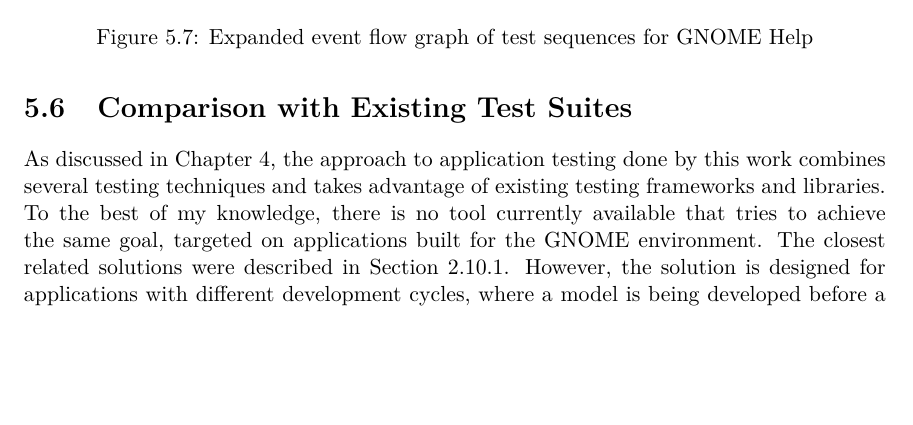
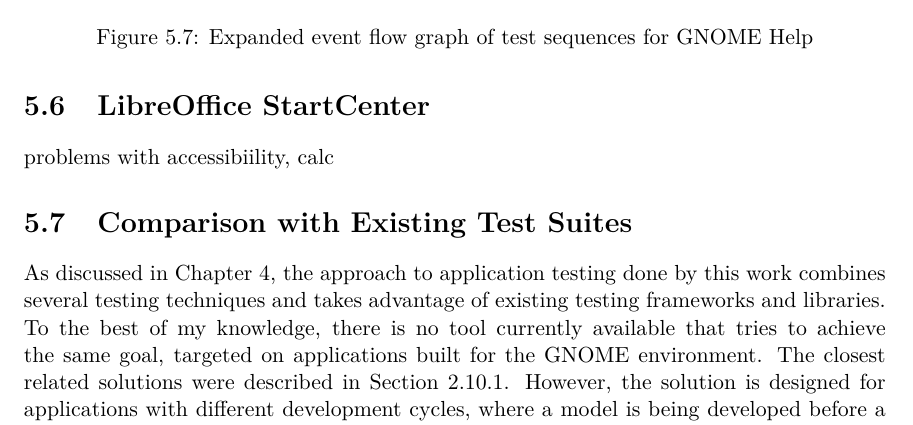
Before and after one commit to mkrajnak/mt, a LaTeX thesis (projekt.tex, which reads projekt-01-kapitoly-chapters-en.tex): part of page 50 of 58, cut so that both start at the same text, the shorter picture padded with empty space. Compiled offline with pdfLaTeX.

Commit message:
update start lo

```diff
--- a/projekt-01-kapitoly-chapters-en.tex
+++ b/projekt-01-kapitoly-chapters-en.tex
@@ -751,7 +749,11 @@
 \end{figure}
 
 % \section{Gedit (flatpak)}
-% \section{LibreOffice StartCenter}
+\section{LibreOffice StartCenter}
+
+problems with accessibiility, calc
+
+
 %window detection, spawning application withing - changing window
 %bug found
 \section{Comparison with Existing Test Suites}
```
Also changed, not shown: obrazky-figures/libreoffice_n_end.png (added), obrazky-figures/liibreoffice_n_start.png (added), projekt-01-kapitoly-chapters-en.tex (2 more changed lines).
